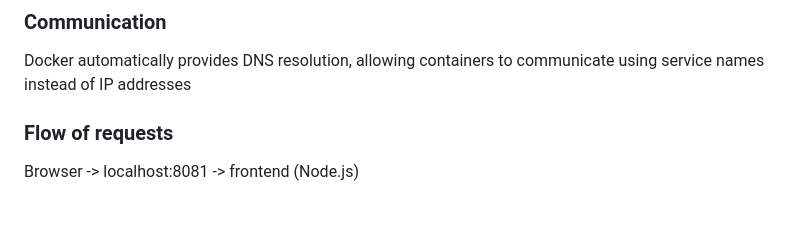
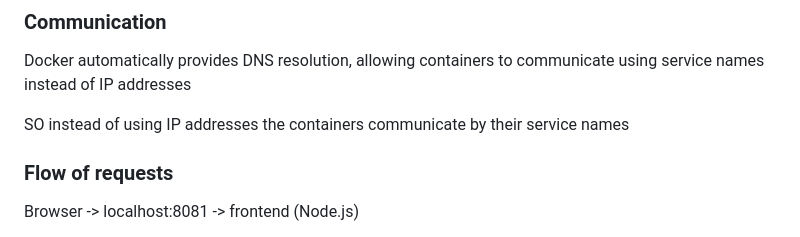
Before and after one commit to zachdyszelwcu/csc468project, a Markdown page: README.md, the part around the change. Drawn GitHub-style; blank space fills up the shorter version.

```diff
--- a/README.md
+++ b/README.md
@@ -96,6 +96,7 @@ Makes sure that the backend starts before the frontend
 ### Communication
 Docker automatically provides DNS resolution, allowing containers to communicate using service names instead of IP addresses
 
+SO instead of using IP addresses the containers communicate by their service names
 
 ### Flow of requests
 Browser -> localhost:8081 -> frontend (Node.js)
```
